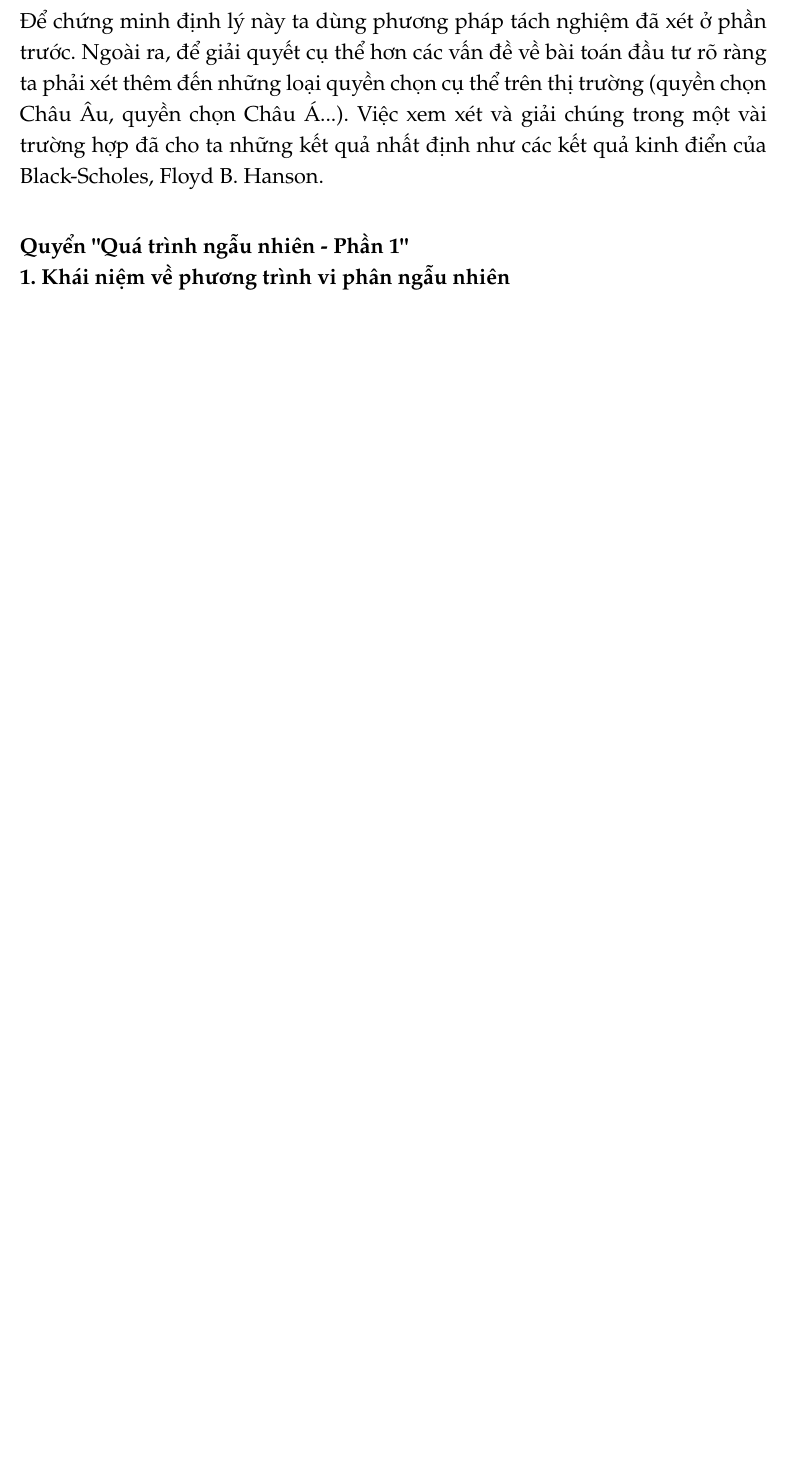
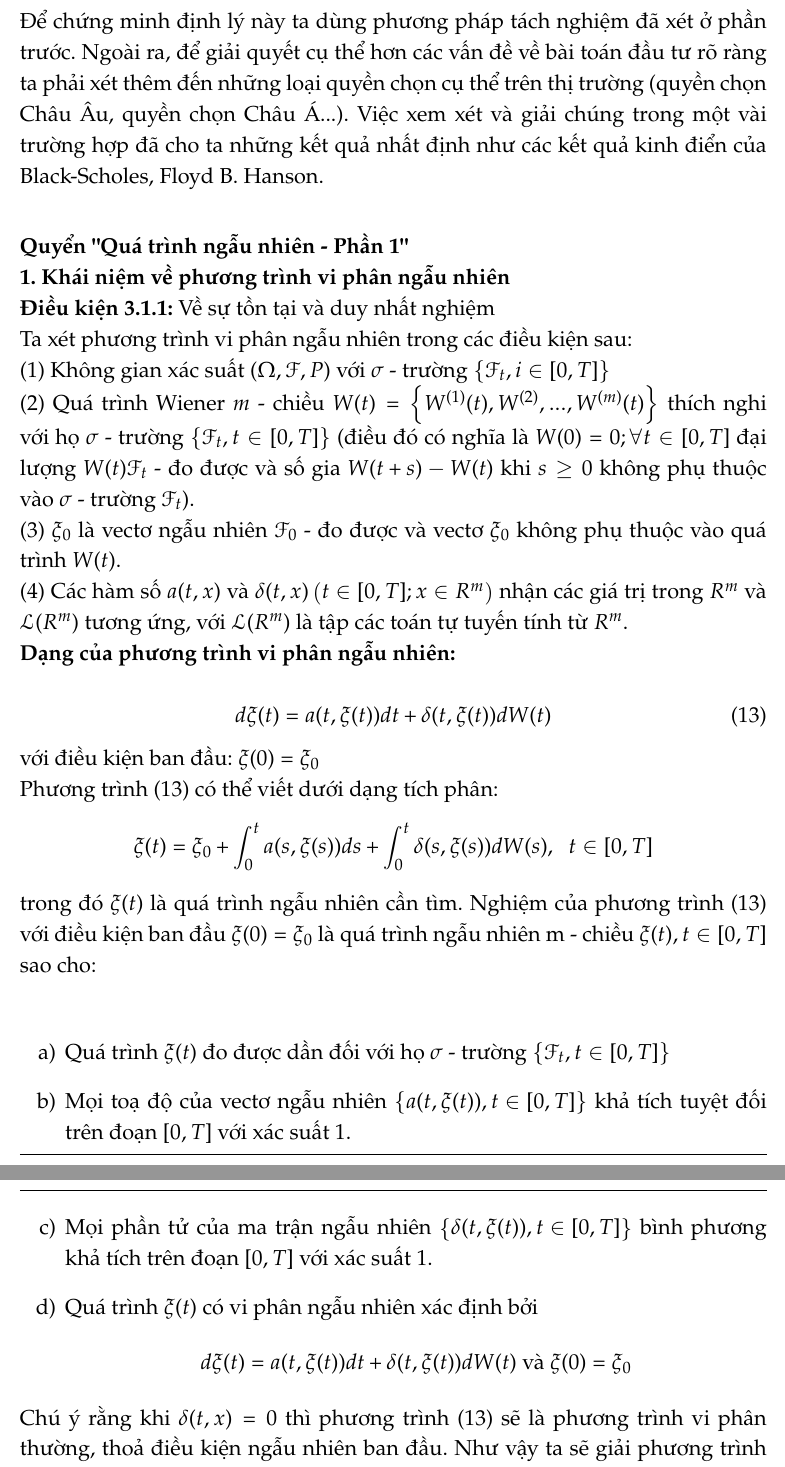
Before and after one commit to mwolfinspace/TieuLuanQTNN, a LaTeX document (Noi dung tieu luan.tex): part of page 10 of 10 before the commit and two parts of pages 10 and 11 of 12 after it, the two joined at a grey line, cut so that both start at the same text, the shorter picture padded with empty space. Compiled offline with pdfLaTeX.

Commit message:
Update content
Add more content

```diff
--- a/Noi dung tieu luan.tex
+++ b/Noi dung tieu luan.tex
@@ -10,6 +10,9 @@
 \setlength{\parindent}{0pt}
 \usepackage{parskip}
 \setlength{\parskip}{0.5em}
+
+%Đánh dấu đầu dòng bằng chữ a) b) c)
+\usepackage[shortlabels]{enumitem}
 
 %Font chữ hoa văn cho các chữ cái viết hoa
 \usepackage[mathscr]{euscript}
@@ -367,3 +370,31 @@ X_1(t^-)=\exp\left\{\int_{0}^{t}\left[\alpha(s)-\dfrac{1}{2}\beta^2(t)+\int_{R_0
 
 \textbf{Quyển "Quá trình ngẫu nhiên - Phần 1"}\\
 \textbf{1. Khái niệm về phương trình vi phân ngẫu nhiên}\\
+\textbf{Điều kiện 3.1.1:} Về sự tồn tại và duy nhất nghiệm\\
+Ta xét phương trình vi phân ngẫu nhiên trong các điều kiện sau:\\
+(1) Không gian xác suất $(\Omega,\mathscr{F},P)$ với $\sigma$ - trường $\{\mathscr{F}_t,i\in [0,T]\}$\\
+(2) Quá trình Wiener $m$ - chiều $W(t)=\left\{W^{(1)}(t),W^{(2)},...,W^{(m)}(t) \right\}$ thích nghi với họ $\sigma$ - trường $\{\mathscr{F}_t,t\in [0,T] \}$ (điều đó có nghĩa là $W(0)=0;\forall t\in[0,T]$ đại lượng $W(t)\mathscr{F}_t$ - đo được và số gia $W(t+s)-W(t)$ khi $s\geq0$ không phụ thuộc vào $\sigma$ - trường $\mathscr{F}_t$).\\
+(3) $\xi_0$ là vectơ ngẫu nhiên $\mathscr{F}_0$ - đo được và vectơ $\xi_0$ không phụ thuộc vào quá trình $W(t)$.\\
+(4) Các hàm số $a(t,x)$ và $\delta(t,x)\left(t\in [0,T];x\in R^m \right)$ nhận các giá trị trong $R^m$ và $\mathscr{L}(R^m)$ tương ứng, với $\mathscr{L}(R^m)$ là tập các toán tự tuyến tính từ $R^m$.\\
+\textbf{Dạng của phương trình vi phân ngẫu nhiên:}\\
+\begin{equation}\label{eq:c3e1}
+	d\xi(t)=a(t,\xi(t))dt+\delta(t,\xi(t))dW(t)
+\end{equation}
+với điều kiện ban đầu: $\xi(0)=\xi_0$\\
+Phương trình \eqref{eq:c3e1} có thể viết dưới dạng tích phân:
+\begin{equation*}
+	\xi(t)=\xi_0+\int_{0}^{t}a(s,\xi(s))ds+\int_{0}^{t}\delta(s,\xi(s))dW(s) \condition{$t\in[0,T]$}
+\end{equation*}
+trong đó $\xi(t)$ là quá trình ngẫu nhiên cần tìm. Nghiệm của phương trình \eqref{eq:c3e1} với điều kiện ban đầu $\xi(0)=\xi_0$ là quá trình ngẫu nhiên m - chiều $\xi(t),t\in[0,T]$ sao cho:\\
+\begin{enumerate}[a)]
+	\item Quá trình $\xi(t)$ đo được dần đối với họ $\sigma$ - trường $\{\mathscr{F}_t,t\in[0,T]\}$
+	\item Mọi toạ độ của vectơ ngẫu nhiên $\left\{a(t,\xi(t)),t\in[0,T] \right\}$ khả tích tuyệt đối trên đoạn $[0,T]$ với xác suất 1.
+	\item Mọi phần tử của ma trận ngẫu nhiên $\left\{\delta(t,\xi(t)),t\in[0,T] \right\}$ bình phương khả tích trên đoạn $[0,T]$ với xác suất 1.
+	\item Quá trình $\xi(t)$ có vi phân ngẫu nhiên xác định bởi
+\begin{center}
+	$d\xi(t)=a(t,\xi(t))dt+\delta(t,\xi(t))dW(t)$ và $\xi(0)=\xi_0$
+\end{center}
+\end{enumerate}
+Chú ý rằng khi $\delta(t,x)=0$ thì phương trình \eqref{eq:c3e1} sẽ là phương trình vi phân thường, thoả điều kiện ngẫu nhiên ban đầu. Như vậy ta sẽ giải phương trình vi phân thường với mỗi $\omega$ xác định.\\
+Ta nói rằng phương trình \eqref{eq:c3e1} có nghiệm duy nhất nếu đối với 2 nghiệm bất kỳ $\xi_1(t),\xi_2(t)$ ta có hệ thức:\\
+\begin{equation*}
```
Also changed, not shown: Noi dung tieu luan.pdf, Noi dung tieu luan.tex (17 more changed lines).
